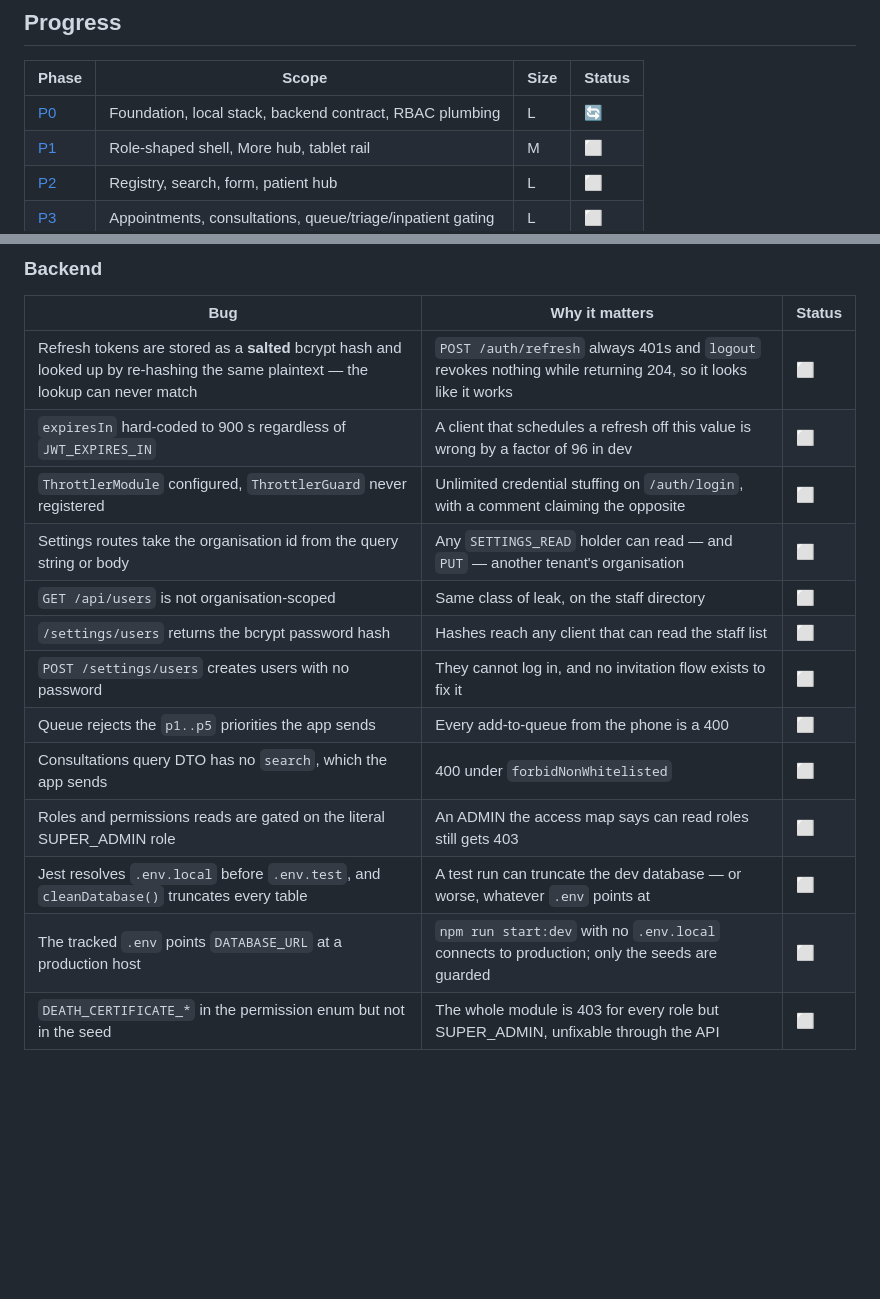
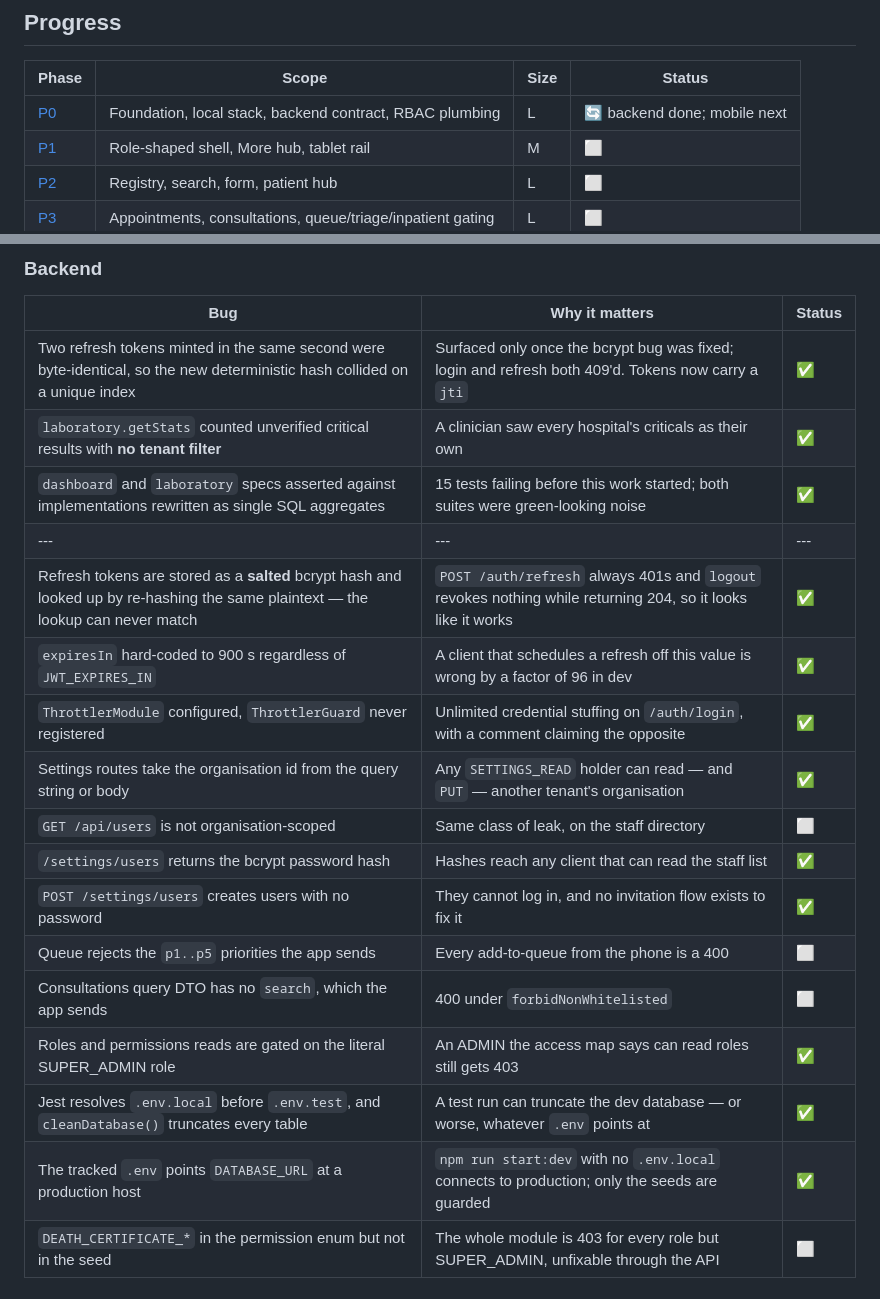
Before and after one commit to rajaguru2004/medihive, a Markdown page: docs/PARITY_TRACKER.md, 2 parts joined by grey strips. Rendered like a GitHub page; blank space fills up the shorter version.

```diff
--- a/docs/PARITY_TRACKER.md
+++ b/docs/PARITY_TRACKER.md
@@ -24,7 +24,7 @@ Backend gates: `npm run lint`, `npm run build`, `npm test`, `npm run verify:mobi
 
 | Phase | Scope | Size | Status |
 |---|---|---|---|
-| [P0](#p0--foundation-and-local-stack) | Foundation, local stack, backend contract, RBAC plumbing | L | 🔄 |
+| [P0](#p0--foundation-and-local-stack) | Foundation, local stack, backend contract, RBAC plumbing | L | 🔄 backend done; mobile next |
 | [P1](#p1--shell-navigation-and-design-contract) | Role-shaped shell, More hub, tablet rail | M | ⬜ |
 | [P2](#p2--patients) | Registry, search, form, patient hub | L | ⬜ |
 | [P3](#p3--clinical-parity) | Appointments, consultations, queue/triage/inpatient gating | L | ⬜ |
@@ -302,18 +302,22 @@ what broke, why it was invisible, and what now prevents it.
 
 | Bug | Why it matters | Status |
 |---|---|---|
-| Refresh tokens are stored as a **salted** bcrypt hash and looked up by re-hashing the same plaintext — the lookup can never match | `POST /auth/refresh` always 401s and `logout` revokes nothing while returning 204, so it looks like it works | ⬜ |
-| `expiresIn` hard-coded to 900 s regardless of `JWT_EXPIRES_IN` | A client that schedules a refresh off this value is wrong by a factor of 96 in dev | ⬜ |
-| `ThrottlerModule` configured, `ThrottlerGuard` never registered | Unlimited credential stuffing on `/auth/login`, with a comment claiming the opposite | ⬜ |
-| Settings routes take the organisation id from the query string or body | Any `SETTINGS_READ` holder can read — and `PUT` — another tenant's organisation | ⬜ |
+| Two refresh tokens minted in the same second were byte-identical, so the new deterministic hash collided on a unique index | Surfaced only once the bcrypt bug was fixed; login and refresh both 409'd. Tokens now carry a `jti` | ✅ |
+| `laboratory.getStats` counted unverified critical results with **no tenant filter** | A clinician saw every hospital's criticals as their own | ✅ |
+| `dashboard` and `laboratory` specs asserted against implementations rewritten as single SQL aggregates | 15 tests failing before this work started; both suites were green-looking noise | ✅ |
+|---|---|---|
+| Refresh tokens are stored as a **salted** bcrypt hash and looked up by re-hashing the same plaintext — the lookup can never match | `POST /auth/refresh` always 401s and `logout` revokes nothing while returning 204, so it looks like it works | ✅ |
+| `expiresIn` hard-coded to 900 s regardless of `JWT_EXPIRES_IN` | A client that schedules a refresh off this value is wrong by a factor of 96 in dev | ✅ |
+| `ThrottlerModule` configured, `ThrottlerGuard` never registered | Unlimited credential stuffing on `/auth/login`, with a comment claiming the opposite | ✅ |
+| Settings routes take the organisation id from the query string or body | Any `SETTINGS_READ` holder can read — and `PUT` — another tenant's organisation | ✅ |
 | `GET /api/users` is not organisation-scoped | Same class of leak, on the staff directory | ⬜ |
-| `/settings/users` returns the bcrypt password hash | Hashes reach any client that can read the staff list | ⬜ |
-| `POST /settings/users` creates users with no password | They cannot log in, and no invitation flow exists to fix it | ⬜ |
+| `/settings/users` returns the bcrypt password hash | Hashes reach any client that can read the staff list | ✅ |
+| `POST /settings/users` creates users with no password | They cannot log in, and no invitation flow exists to fix it | ✅ |
 | Queue rejects the `p1..p5` priorities the app sends | Every add-to-queue from the phone is a 400 | ⬜ |
 | Consultations query DTO has no `search`, which the app sends | 400 under `forbidNonWhitelisted` | ⬜ |
-| Roles and permissions reads are gated on the literal SUPER_ADMIN role | An ADMIN the access map says can read roles still gets 403 | ⬜ |
-| Jest resolves `.env.local` before `.env.test`, and `cleanDatabase()` truncates every table | A test run can truncate the dev database — or worse, whatever `.env` points at | ⬜ |
-| The tracked `.env` points `DATABASE_URL` at a production host | `npm run start:dev` with no `.env.local` connects to production; only the seeds are guarded | ⬜ |
+| Roles and permissions reads are gated on the literal SUPER_ADMIN role | An ADMIN the access map says can read roles still gets 403 | ✅ |
+| Jest resolves `.env.local` before `.env.test`, and `cleanDatabase()` truncates every table | A test run can truncate the dev database — or worse, whatever `.env` points at | ✅ |
+| The tracked `.env` points `DATABASE_URL` at a production host | `npm run start:dev` with no `.env.local` connects to production; only the seeds are guarded | ✅ |
 | `DEATH_CERTIFICATE_*` in the permission enum but not in the seed | The whole module is 403 for every role but SUPER_ADMIN, unfixable through the API | ⬜ |
 
 ### Mobile
```
Also changed, not shown: other parts of docs/PARITY_TRACKER.md (+19 -19 lines).
